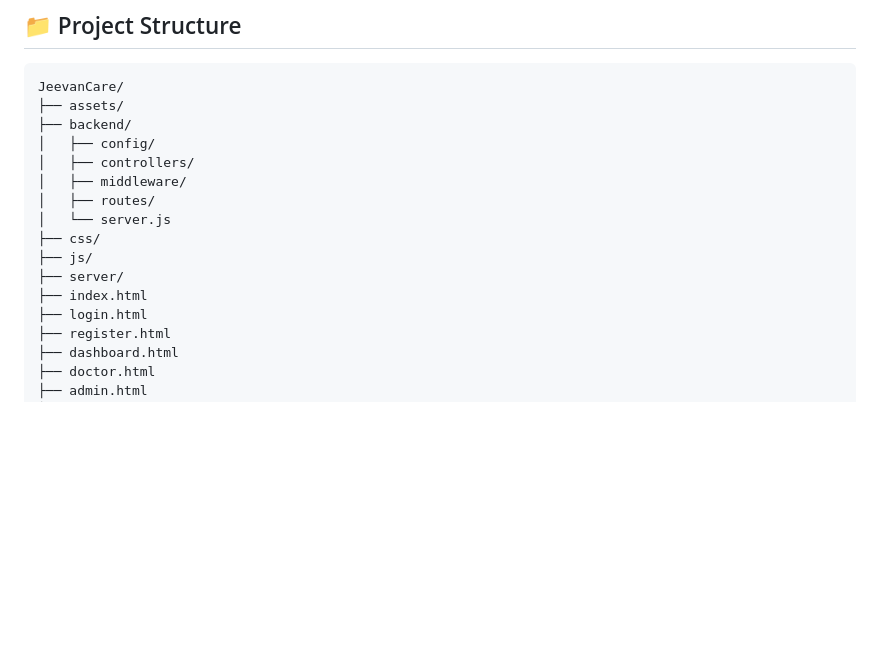
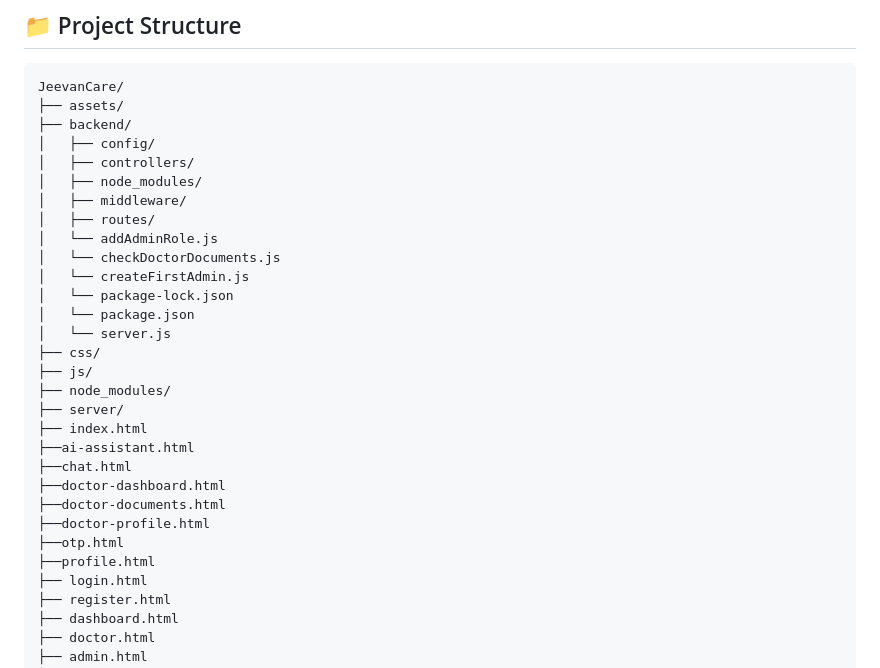
Before and after one commit to rishu92/JeevanCare, a Markdown page: README.md, the part around the change. Drawn GitHub-style; blank space fills up the shorter version.

Commit message:
Add project README

```diff
--- a/README.md
+++ b/README.md
@@ -33,13 +33,27 @@ JeevanCare/
 ├── backend/
 │   ├── config/
 │   ├── controllers/
+│   ├── node_modules/
 │   ├── middleware/
 │   ├── routes/
+│   └── addAdminRole.js
+│   └── checkDoctorDocuments.js
+│   └── createFirstAdmin.js
+│   └── package-lock.json
+│   └── package.json
 │   └── server.js
 ├── css/
 ├── js/
+├── node_modules/
 ├── server/
 ├── index.html
+├──ai-assistant.html
+├──chat.html
+├──doctor-dashboard.html
+├──doctor-documents.html
+├──doctor-profile.html
+├──otp.html
+├──profile.html
 ├── login.html
 ├── register.html
 ├── dashboard.html
```
